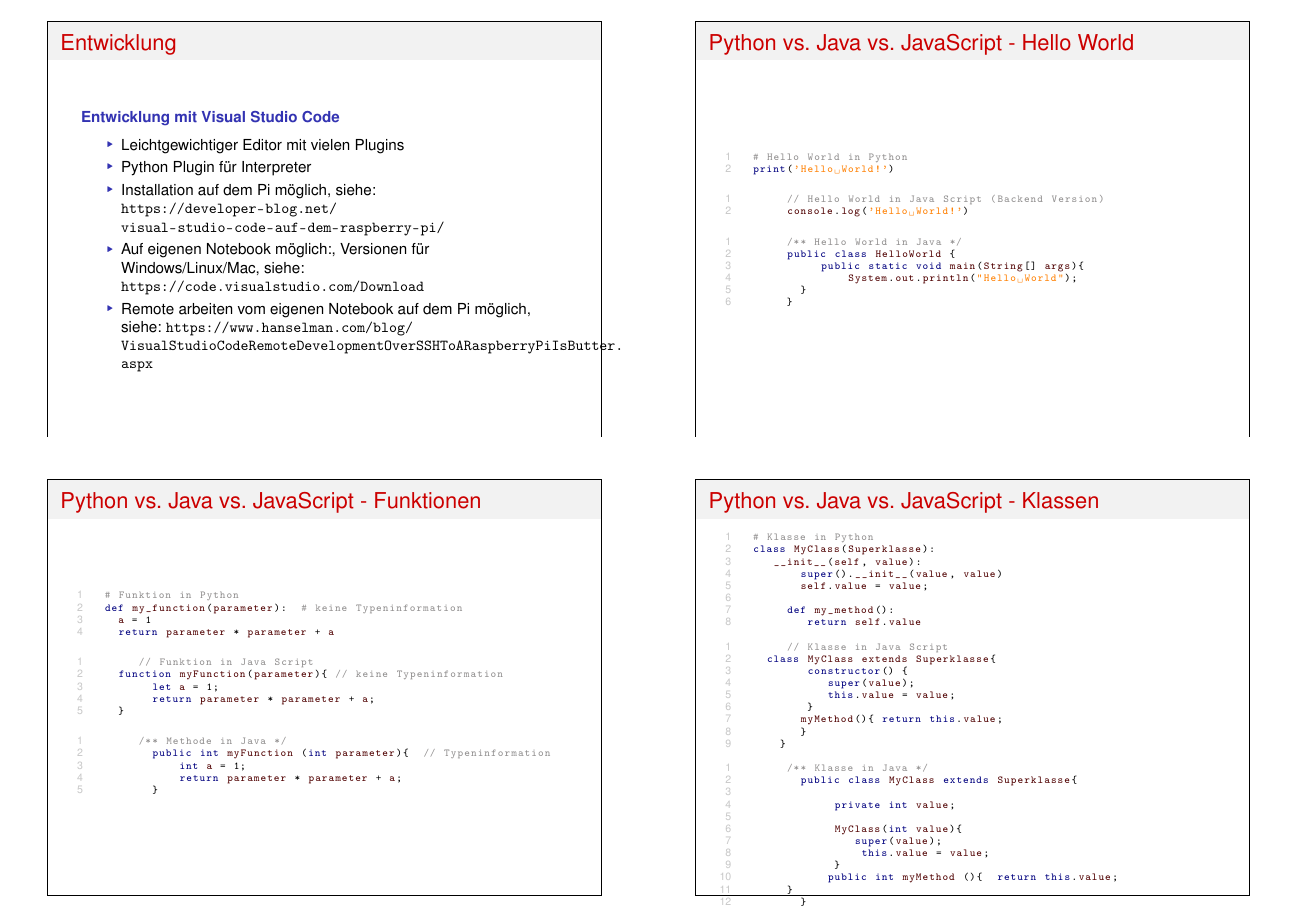
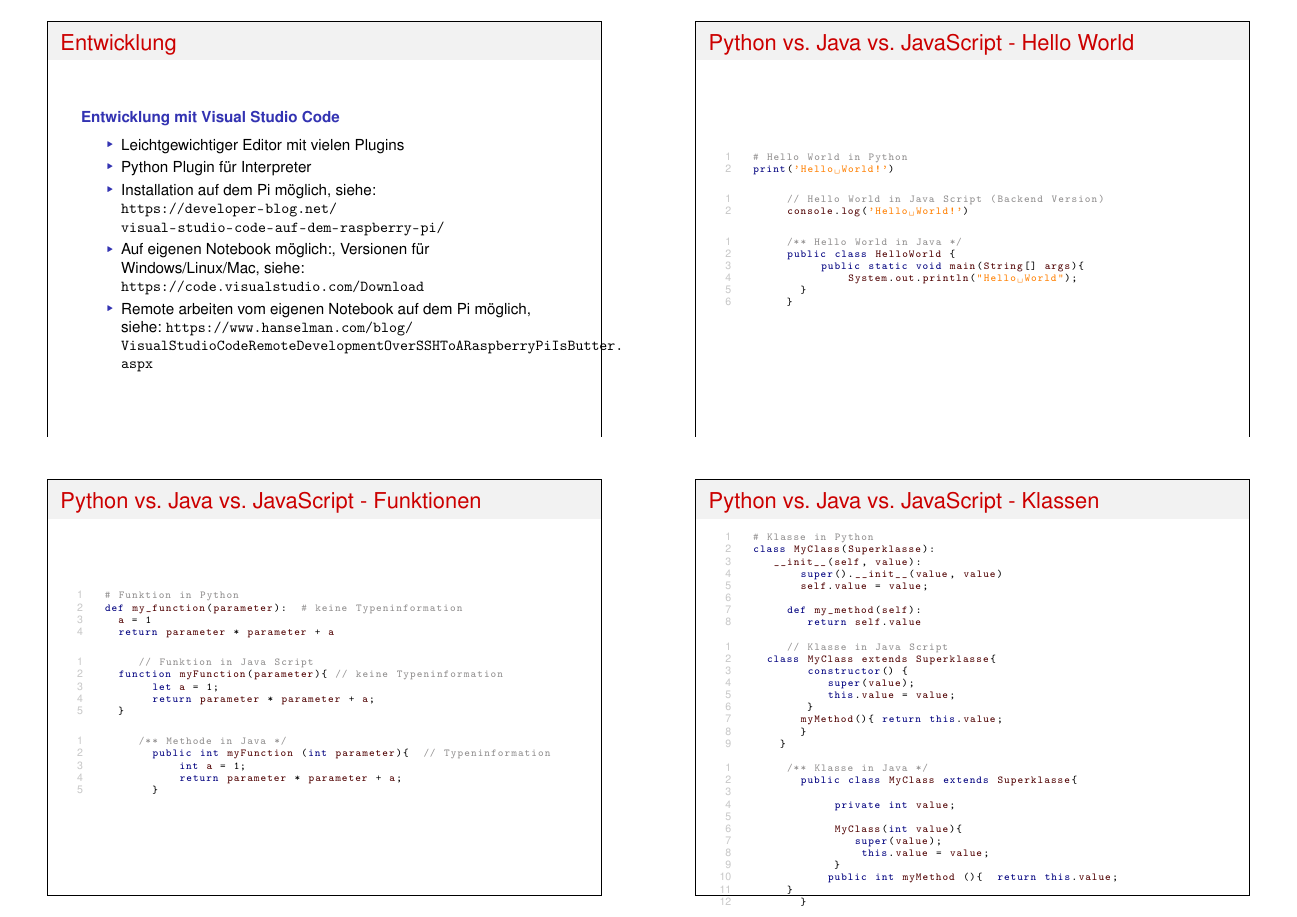
Before and after one commit to DennisSchulmeister/dhbwka-wwi-iottech-folien, LaTeX slides (4-programmierung-handout.tex, which reads 4-programmierung/hauptfolien.tex): page 3 of 9. Compiled offline with pdfLaTeX.

Commit message:
Fehlendes self in den Python-Folien ergänzt

```diff
--- a/4-programmierung/hauptfolien.tex
+++ b/4-programmierung/hauptfolien.tex
@@ -154,7 +154,7 @@
 	       super().__init__(value, value)
 	       self.value = value;
 
-	     def my_method():
+	     def my_method(self):
 	        return self.value
 
 	\end{lstlisting}
```
